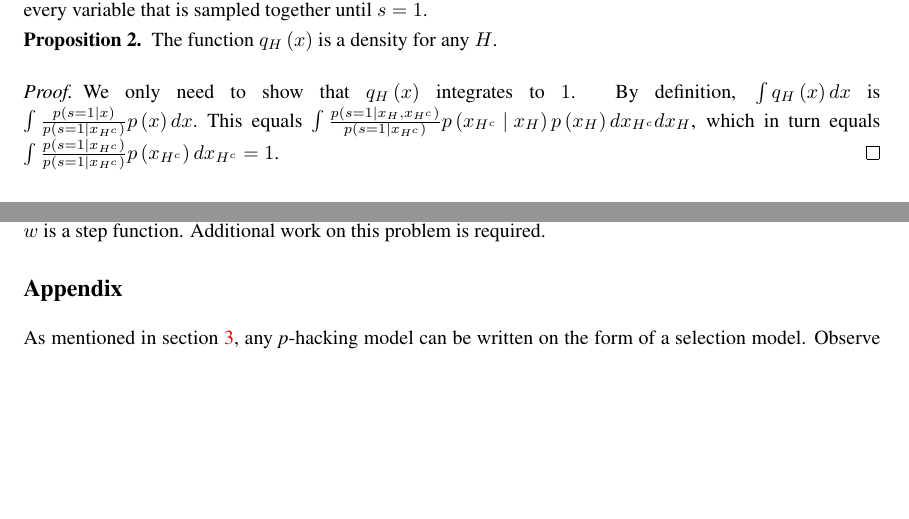
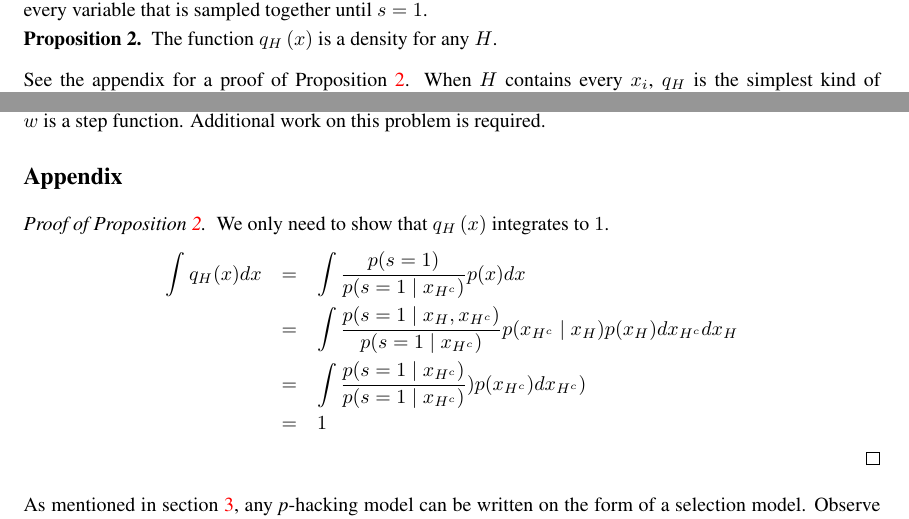
Before and after one commit to JonasMoss/p-hacking, a LaTeX paper (main.tex): two parts of pages 6 and 18 of 21, joined at a grey line, cut so that both start at the same text, the shorter picture padded with empty space. Compiled offline with pdfLaTeX.

Commit message:
Updates from Overleaf

```diff
--- a/main.tex
+++ b/main.tex
@@ -253,15 +252,10 @@ q_{H}(x)=\frac{p(s=1\mid x)}{p(s=1\mid x_{H^{c}})}p(x)\label{eq:H-selection mode
 \end{equation}
 where $H^c$ is the complement of $H$. This model can be be viewed as a rejection sampling model \citep{von1951various}. To understand how it works, take a look at the pseudo-code in algorithm \ref{alg:Selection model}: $H$ is the set of every variable that is sampled together until $s=1$.
 
-\begin{prop}
+\begin{prop}\label{prop:is density}
 The function $q_{H}\left(x\right)$ is a density for any $H$.
 \end{prop}
-\begin{proof}
-We only need to show that $q_{H}\left(x\right)$ integrates to $1$. By definition, $\int q_{H}\left(x\right)dx$ is $\int\frac{p\left(s=1\mid x\right)}{p\left(s=1\mid x_{H^{c}}\right)}p\left(x\right)dx.$ This equals $\int\frac{p\left(s=1\mid x_{H},x_{H^{c}}\right)}{p\left(s=1\mid x_{H^{c}}\right)}p\left(x_{H^{c}}\mid x_{H}\right)p\left(x_{H}\right)dx_{H^{c}}dx_{H}$,
-which in turn equals $\int\frac{p\left(s=1\mid x_{H^{c}}\right)}{p\left(s=1\mid x_{H^{c}}\right)}p\left(x_{H^{c}}\right)dx_{H^{c}}=1$.
-\end{proof}
-
-When $H$ contains every $x_i$, it becomes the simplest kind of selection model, where every variable is sampled together until $s=1$. When $H$ is empty, no variables can be resampled, and the model reduces to $p\left(x\right)$. But for non-empty $H$, $q_{H}(x)$ will often be equal to neither $p(x)$ nor $q_{H\cup H^c}(x)$, and different choices of selection sets $H\neq G$ will usually lead to different models $q_{H}(x)\neq q_{G}(x)$.
+See the appendix for a proof of Proposition \ref{prop:is density}. When $H$ contains every $x_i$, $q_H$ is the simplest kind of selection model, where every variable is sampled together until $s=1$. When $H$ is empty, no variables can be resampled, and the model reduces to $p(x)$. But for non-empty $H$, $q_{H}(x)$ will often be equal to neither $p(x)$ nor $q_{H\cup H^c}(x)$, and different choices of selection sets $H\neq G$ will usually lead to different models $q_{H}(x)\neq q_{G}(x)$.
 \begin{prop}
 \label{prop:Equal selection models}Two selection models based on the same $p(x)$ and $s$ are equal, i.e. $q_{H}(x)=q_{G}(x)$, if and only if $p\left(s=1\mid x_{H^{c}}\right)=p\left(s=1\mid x_{G^{c}}\right)$.
 In particular, $q_{H}(x)=p(x)$ if and only if $p\left(s=1\mid x_{H^{c}}\right)=p\left(s=1\mid x\right)$.
@@ -607,6 +601,15 @@ Bob \textit{p}-hacks his research to a \textit{p}-value given by $\omega$ and se
 In this scenario the original density $f^{\star}\left(x_{i}\mid\theta_{i},\eta_{i}\right)$ is transformed twice: First by \textit{p}-hacking, then by publication bias. The resulting model is $$f\left(x_{i}\mid\theta_{i},\eta_{i}\right)\propto w\left(u\right)\int_{[0,1]}f_{[0,\alpha]}^{\star}\left(x_{i}\mid\theta_{i},\eta_{i}\right)d\omega\left(\alpha\right).$$ This is a reasonable model, but its normalizing constant that is hard to calculate, even when $\omega$ is discrete and $w$ is a step function. Additional work on this problem is required.
 
 \section*{Appendix}
+\begin{proof}[Proof of Proposition \ref{prop:is density}]
+\label{proof:is density}
+We only need to show that $q_{H}\left(x\right)$ integrates to $1$. \begin{eqnarray*}
+\int q_{H}(x)dx & = & \int\frac{p(s=1)}{p(s=1\mid x_{H^{c}})}p(x)dx\\
+ & = & \int\frac{p(s=1\mid x_{H},x_{H^{c}})}{p(s=1\mid x_{H^{c}})}p(x_{H^{c}}\mid x_{H})p(x_{H})dx_{H^{c}}dx_{H}\\
+ & = & \int\frac{p(s=1\mid x_{H^{c}})}{p(s=1\mid x_{H^{c}})})p(x_{H^{c}})dx_{H^{c}})\\
+ & = & 1
+\end{eqnarray*}
+\end{proof}
 As mentioned in section \ref{sect:differences}, any \textit{p}-hacking model can be written on the form of a selection model. Observe that
 \begin{eqnarray*}
 \int_{[0,1]}f_\alpha^{\star}\left(x_{i}\mid\theta_{i},\eta_{i}, u\right)d\omega\left(\alpha\right) & = & \int_{[0,1]}f\left(x_{i}\mid\theta_{i}\right)P\left(u\in\left[0,\alpha\right]\mid\theta_{i},\eta_{i}\right)^{-1}d\omega\left(\alpha\right)\\
```
Also changed, not shown: notes.txt (deleted, +0 -2 lines), main.tex (7 more changed lines).
